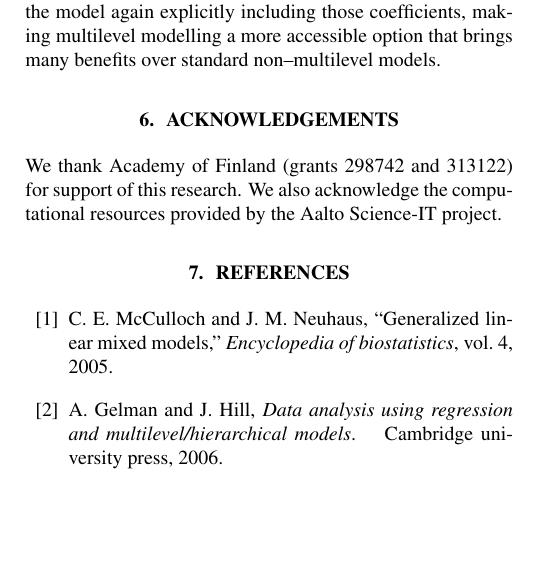
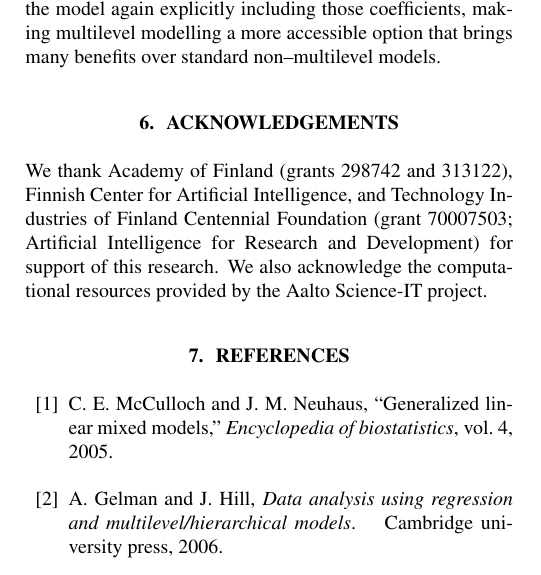
Before and after one commit to topipa/group-heterogeneity-paper, a LaTeX paper (paper/arxiv/multikldiff_arxiv.tex): part of one column of page 6 of 7, cut so that both start at the same text, the shorter picture padded with empty space. Compiled offline with pdfLaTeX; a missing bibliography style is replaced by a similar one.

Commit message:
more acknowledgements

```diff
--- a/paper/arxiv/multikldiff_arxiv.tex
+++ b/paper/arxiv/multikldiff_arxiv.tex
@@ -798,8 +798,13 @@ After identifying the most relevant heterogeneous group coefficients, the user c
 
 \section{ACKNOWLEDGEMENTS}
 
-We thank Academy of Finland (grants 298742 and 313122) for support of this research.
+We thank Academy of Finland (grants 298742 and 313122),
+Finnish Center for Artificial Intelligence,
+and Technology Industries of Finland Centennial Foundation (grant 70007503; Artificial Intelligence for Research and Development)
+for support of this research.
 We also acknowledge the computational resources provided by the Aalto Science-IT project.
+
+
 
 
 %
```
